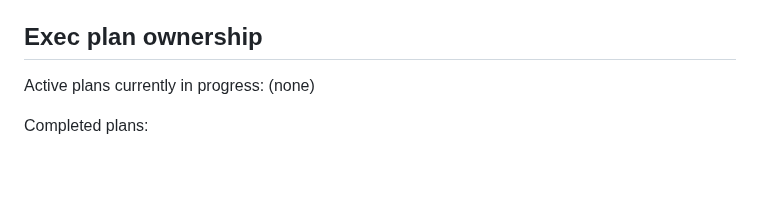
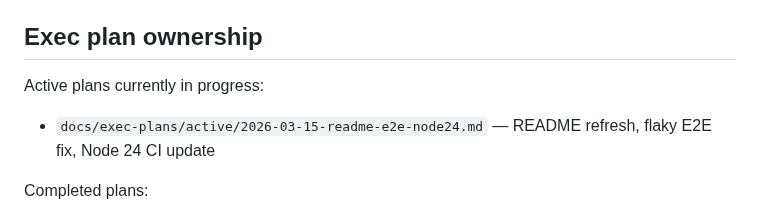
Before and after one commit to dtammam/tasksync, a Markdown page: CLAUDE.md, the part around the change. Drawn GitHub-style; blank space fills up the shorter version.

```diff
--- a/CLAUDE.md
+++ b/CLAUDE.md
@@ -107,7 +107,7 @@ Scripts live in `scripts/`. Check there before constructing ad-hoc commands.
 ## Exec plan ownership
 
 Active plans currently in progress:
-(none)
+- `docs/exec-plans/active/2026-03-15-readme-e2e-node24.md` — README refresh, flaky E2E fix, Node 24 CI update
 
 Completed plans:
 - `docs/exec-plans/completed/2026-03-14-ios-pwa-stale-audio.md` — Fix stale audio on iOS/macOS PWA: replace singleton AudioContext with fresh-context-per-play (complete 2026-03-15)
```
Also changed, not shown: README.md (+65 -53 lines), assets/images/desktop_example.png, assets/images/iphone_example.png, 4 other files.
